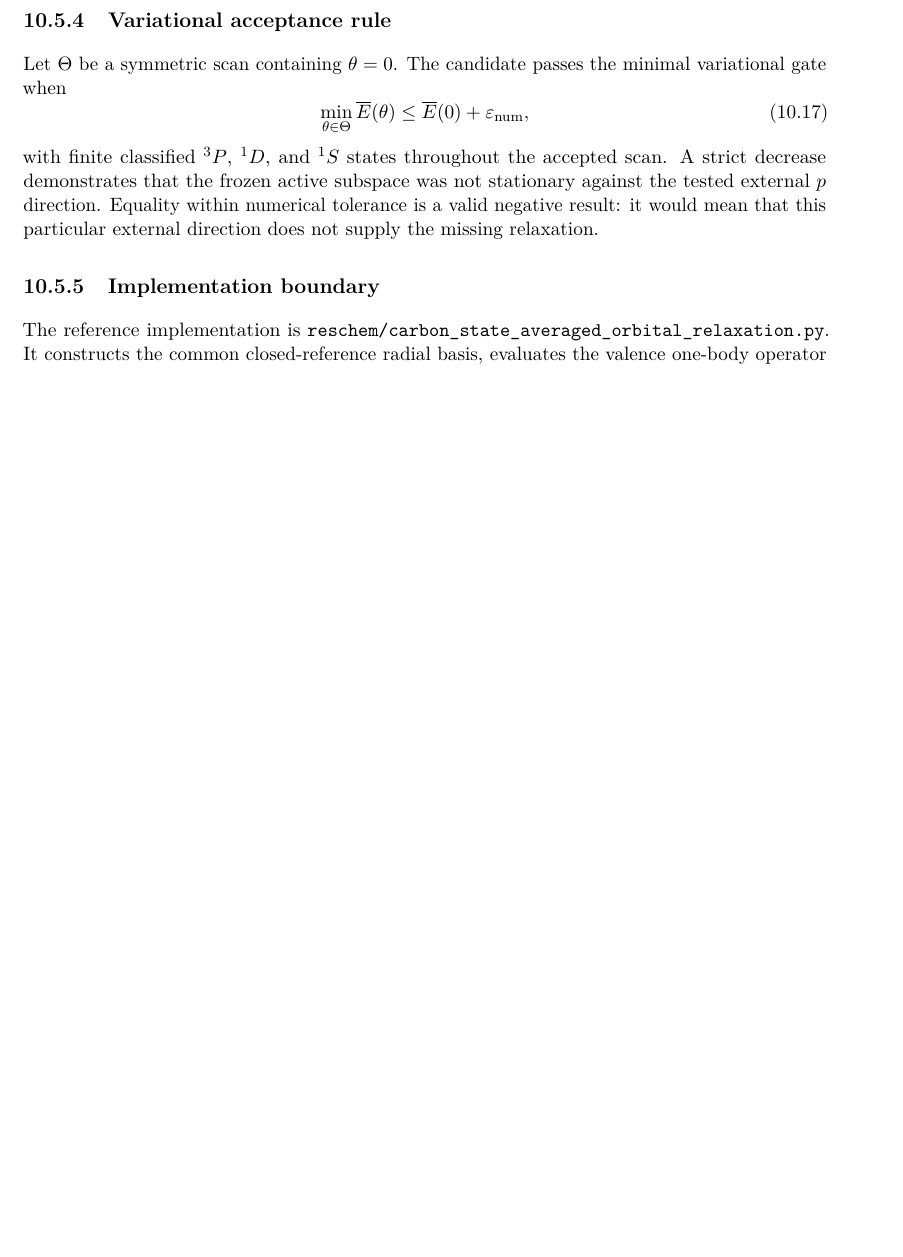
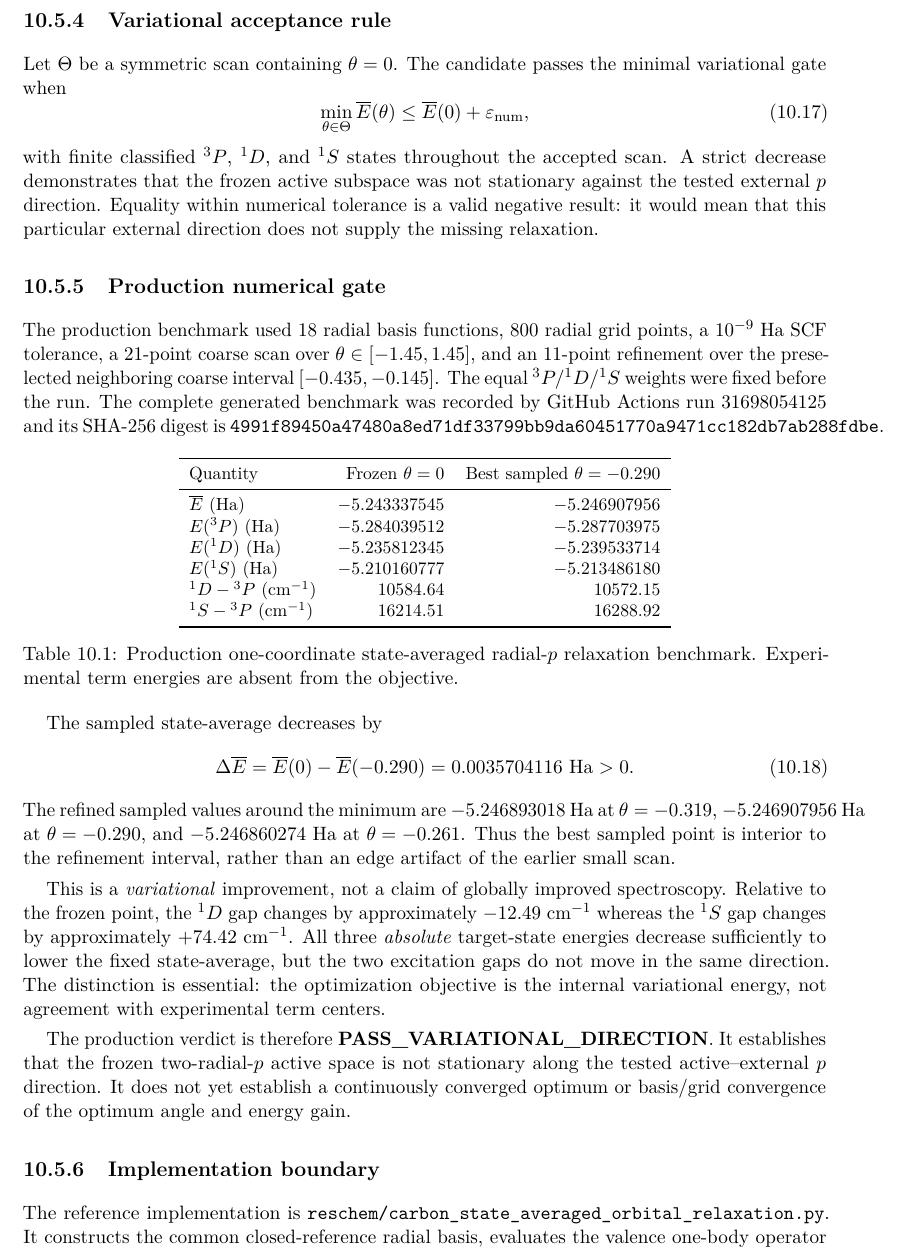
Before and after one commit to AdrianLipa90/Resonant-Chemistry, a LaTeX thesis (monograph/main.tex, which reads monograph/chapters/17b_carbon_state_averaged_orbital_relaxation.tex): part of page 42 of 66 before the commit and part of page 42 of 67 after it, cut so that both start at the same text, the shorter picture padded with empty space. Compiled offline with pdfLaTeX.

Commit message:
Record production carbon orbital-relaxation result in textbook

```diff
--- a/monograph/chapters/17b_carbon_state_averaged_orbital_relaxation.tex
+++ b/monograph/chapters/17b_carbon_state_averaged_orbital_relaxation.tex
@@ -41,6 +41,40 @@ Let $\Theta$ be a symmetric scan containing $\theta=0$.  The candidate passes th
 \end{equation}
 with finite classified $^3P$, $^1D$, and $^1S$ states throughout the accepted scan.  A strict decrease demonstrates that the frozen active subspace was not stationary against the tested external $p$ direction.  Equality within numerical tolerance is a valid negative result: it would mean that this particular external direction does not supply the missing relaxation.
 
+\subsection{Production numerical gate}
+The production benchmark used 18 radial basis functions, 800 radial grid points, a $10^{-9}$~Ha SCF tolerance, a 21-point coarse scan over $\theta\in[-1.45,1.45]$, and an 11-point refinement over the preselected neighboring coarse interval $[-0.435,-0.145]$.  The equal $^3P/^1D/^1S$ weights were fixed before the run.  The complete generated benchmark was recorded by GitHub Actions run 31698054125 and its SHA-256 digest is \texttt{4991f89450a47480a8ed71df33799bb9da60451770a9471cc182db7ab288fdbe}.
+
+\begin{table}[ht]
+\centering
+\small
+\begin{tabular}{lrr}
+\toprule
+Quantity & Frozen $\theta=0$ & Best sampled $\theta=-0.290$ \\
+\midrule
+$\overline E$ (Ha) & $-5.243337545$ & $-5.246907956$ \\
+$E(^3P)$ (Ha) & $-5.284039512$ & $-5.287703975$ \\
+$E(^1D)$ (Ha) & $-5.235812345$ & $-5.239533714$ \\
+$E(^1S)$ (Ha) & $-5.210160777$ & $-5.213486180$ \\
+$^1D-{}^3P$ (cm$^{-1}$) & $10584.64$ & $10572.15$ \\
+$^1S-{}^3P$ (cm$^{-1}$) & $16214.51$ & $16288.92$ \\
+\bottomrule
+\end{tabular}
+\caption{Production one-coordinate state-averaged radial-$p$ relaxation benchmark.  Experimental term energies are absent from the objective.}
+\label{tab:carbon-state-average-production}
+\end{table}
+
+The sampled state-average decreases by
+\begin{equation}
+\Delta\overline E
+=\overline E(0)-\overline E(-0.290)
+=0.0035704116\ \mathrm{Ha}>0.
+\end{equation}
+The refined sampled values around the minimum are $-5.246893018$~Ha at $\theta=-0.319$, $-5.246907956$~Ha at $\theta=-0.290$, and $-5.246860274$~Ha at $\theta=-0.261$.  Thus the best sampled point is interior to the refinement interval, rather than an edge artifact of the earlier small scan.
+
+This is a \emph{variational} improvement, not a claim of globally improved spectroscopy.  Relative to the frozen point, the $^1D$ gap changes by approximately $-12.49$~cm$^{-1}$ whereas the $^1S$ gap changes by approximately $+74.42$~cm$^{-1}$.  All three \emph{absolute} target-state energies decrease sufficiently to lower the fixed state-average, but the two excitation gaps do not move in the same direction.  The distinction is essential: the optimization objective is the internal variational energy, not agreement with experimental term centers.
+
+The production verdict is therefore \textbf{PASS\_VARIATIONAL\_DIRECTION}.  It establishes that the frozen two-radial-$p$ active space is not stationary along the tested active--external $p$ direction.  It does not yet establish a continuously converged optimum or basis/grid convergence of the optimum angle and energy gain.
+
 \subsection{Implementation boundary}
 The reference implementation is \code{reschem/carbon\_state\_averaged\_orbital\_relaxation.py}.  It constructs the common closed-reference radial basis, evaluates the valence one-body operator in the frozen-$1s^2$ field, rebuilds two-body Coulomb integrals after each active--external rotation, and classifies the resulting CI eigenstates.
 
```
